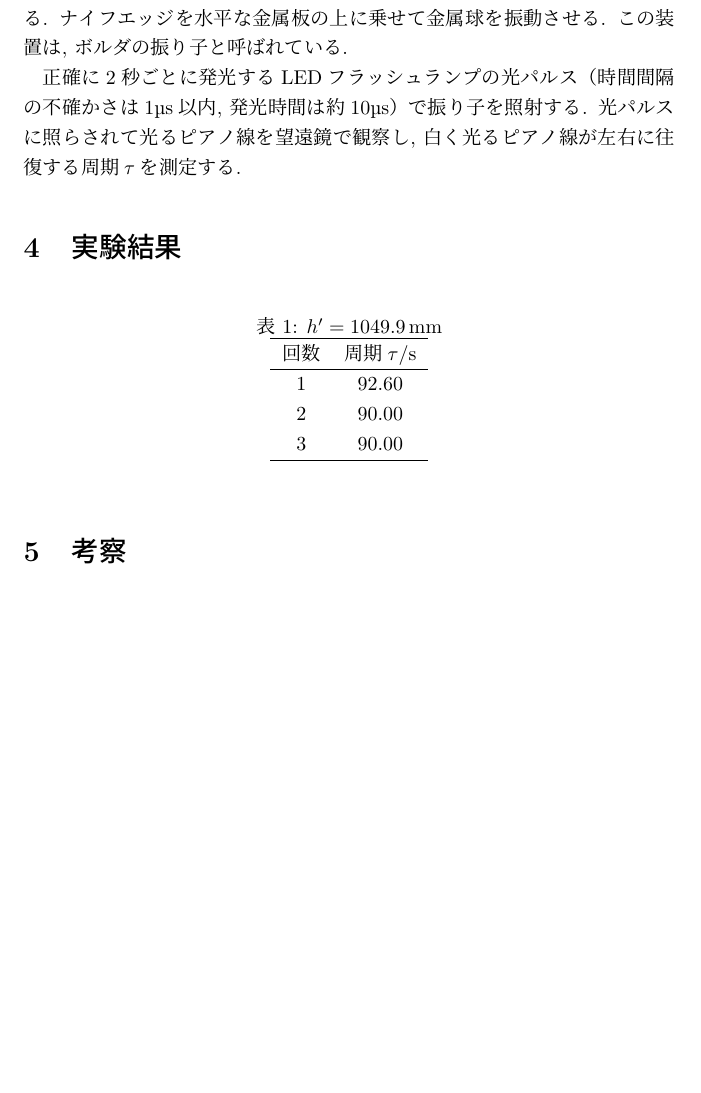
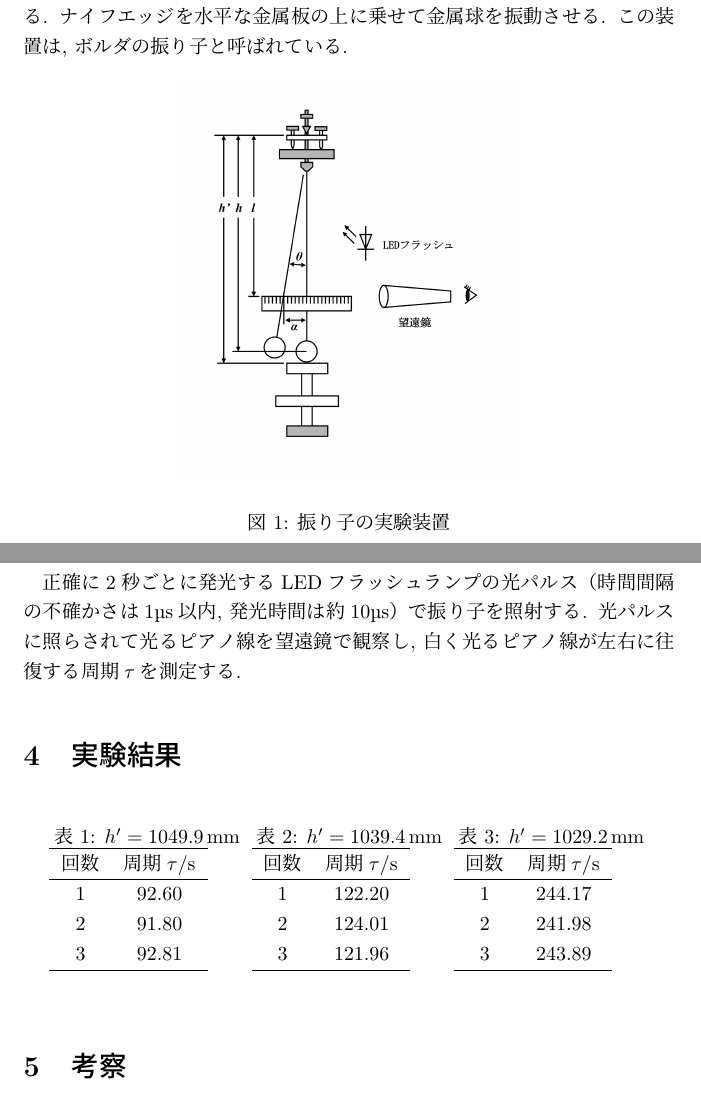
Before and after one commit to Yukihisa-Hida/BSEA1_02_MeasureGravity, a LaTeX document (BSEA1_02_MeasureGravity.tex): part of page 3 of 3 before the commit and two parts of pages 3 and 4 of 4 after it, the two joined at a grey line, cut so that both start at the same text, the shorter picture padded with empty space. Compiled offline with pLaTeX and dvipdfmx.

Commit message:
画像挿入完了

```diff
--- a/BSEA1_02_MeasureGravity.tex
+++ b/BSEA1_02_MeasureGravity.tex
@@ -1,4 +1,7 @@
 \documentclass{jarticle}
+
+\usepackage[dvipdfmx]{graphicx}
+\usepackage{float}
 
 \title{重力加速度の測定}
 \author{2511198 肥田幸久}
@@ -102,6 +105,13 @@
 ナイフエッジを水平な金属板の上に乗せて金属球を振動させる.
 この装置は, ボルダの振り子と呼ばれている.
 
+\begin{figure}[H]
+  \begin{center}
+  \includegraphics[width=60mm]{experimental_method_picture.png}
+  \caption{振り子の実験装置}
+  \end{center}
+\end{figure}
+
 正確に2秒ごとに発光するLEDフラッシュランプの光パルス（時間間隔の不確かさは$1$\textmu s以内, 発光時間は約$10$\textmu s）で振り子を照射する.
 光パルスに照らされて光るピアノ線を望遠鏡で観察し, 白く光るピアノ線が左右に往復する周期$\tau$を測定する.
 
@@ -110,17 +120,42 @@
 
 \begin{table}[h]
   \centering
+  \begin{minipage}{0.3\textwidth}
     \caption{$h'=1049.9\,\mathrm{mm}$}
-  \label{tab:long-table}
     \begin{tabular}{cc}
         \hline
         回数 & 周期$\tau/\mathrm{s}$ \\
         \hline
         1 & 92.60 \\
-      2 & 90.00 \\
-      3 & 90.00 \\
+        2 & 91.80 \\
+        3 & 92.81 \\
         \hline
     \end{tabular}
+  \end{minipage}
+  \begin{minipage}{0.3\textwidth}
+    \caption{$h'=1039.4\,\mathrm{mm}$}
+    \begin{tabular}{cc}
+        \hline
+        回数 & 周期$\tau/\mathrm{s}$ \\
+        \hline
+        1 & 122.20 \\
+        2 & 124.01 \\
+        3 & 121.96 \\
+        \hline
+    \end{tabular}
+  \end{minipage}
+  \begin{minipage}{0.3\textwidth}
+    \caption{$h'=1029.2\,\mathrm{mm}$}
+    \begin{tabular}{cc}
+        \hline
+        回数 & 周期$\tau/\mathrm{s}$ \\
+        \hline
+        1 & 244.17 \\
+        2 & 241.98 \\
+        3 & 243.89 \\
+        \hline
+    \end{tabular}
+  \end{minipage}
 \end{table}
 
 \section{考察}
```
Also changed, not shown: BSEA1_02_MeasureGravity.pdf, experimental_method_picture.png (added), BSEA1_02_MeasureGravity.tex (4 more changed lines), 1 other file. Lines whose indentation alone changed are shown as unchanged.
